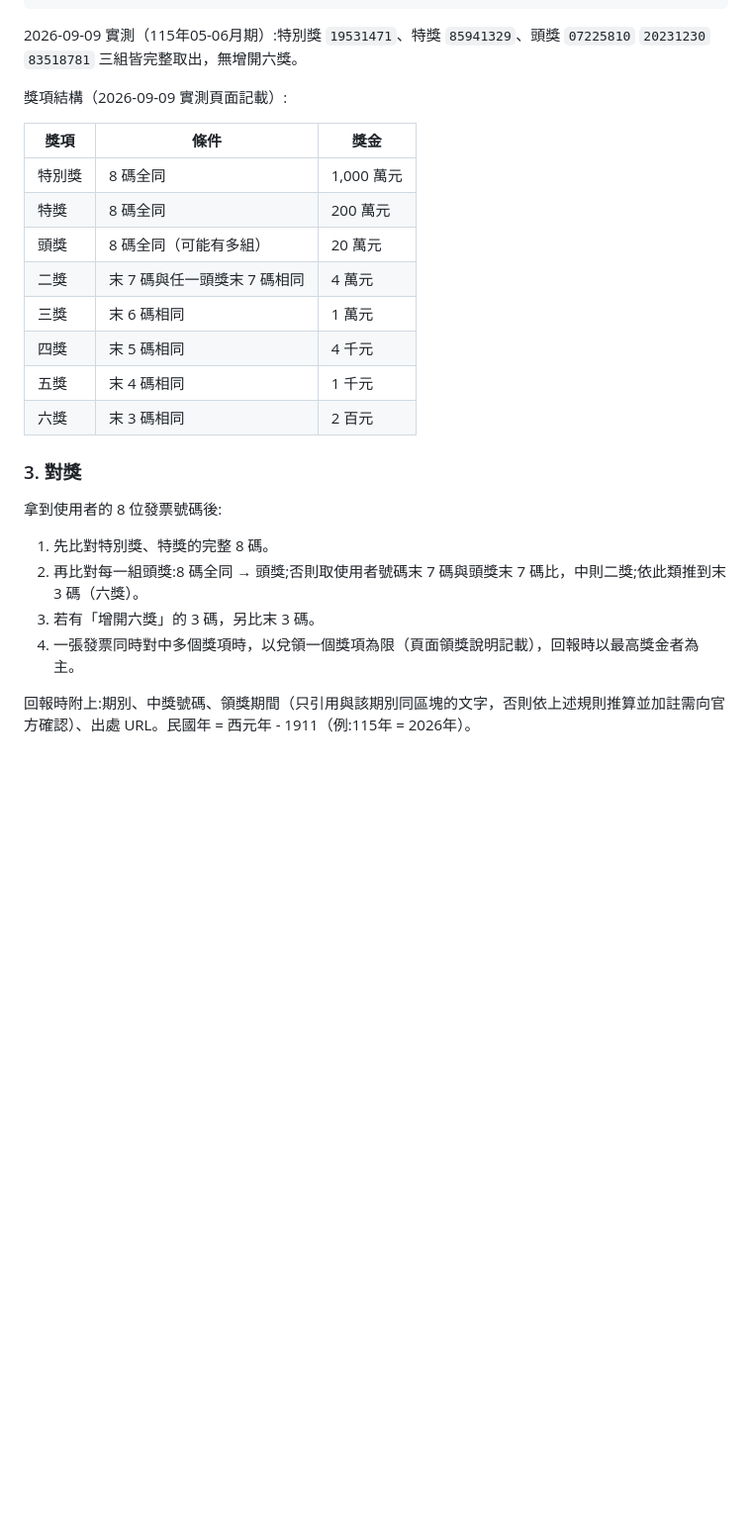
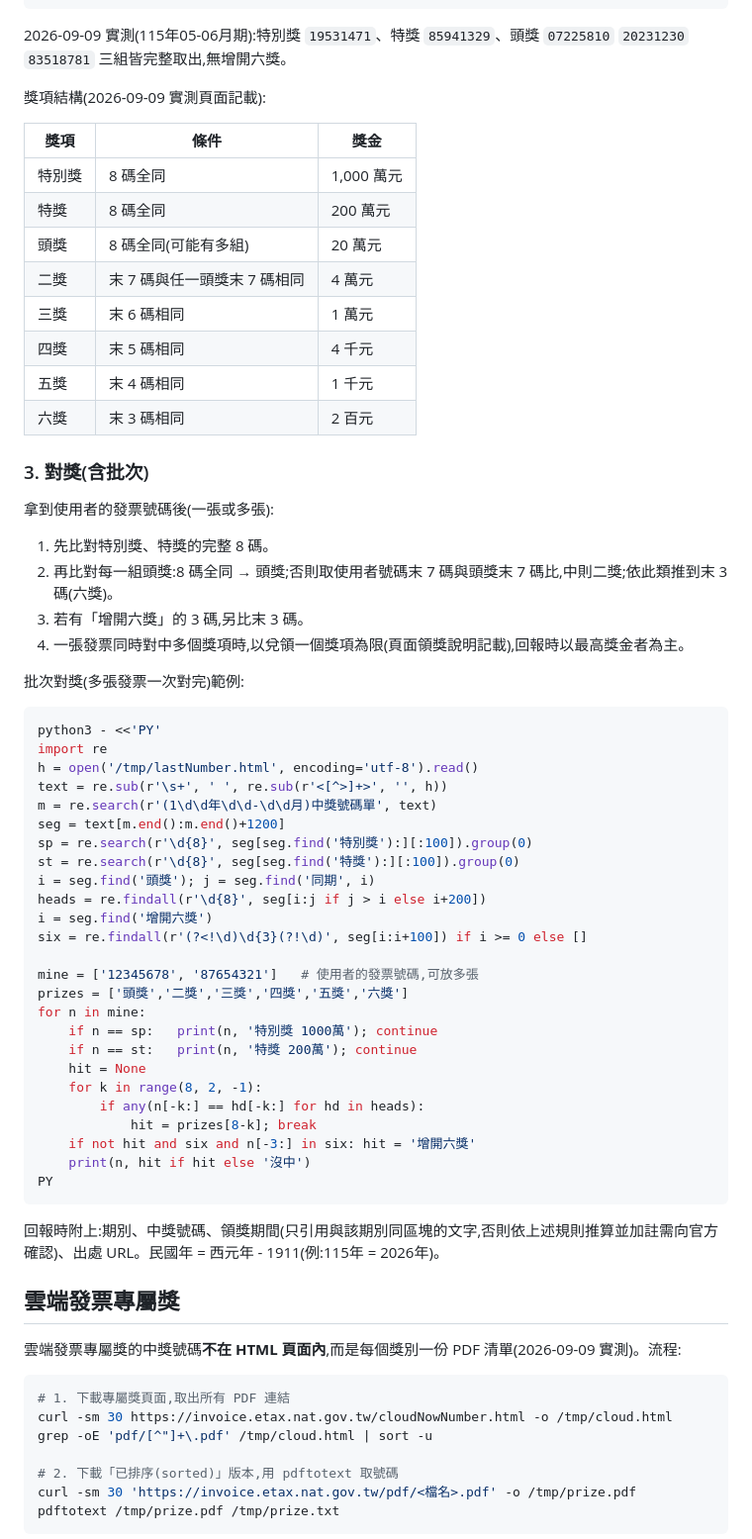
Before and after one commit to tahodev/baodao-skill, a Markdown page: invoice-winning-numbers/SKILL.md, the part around one of its changes. Shown at 99% size. Rendered like a GitHub page; blank space fills up the shorter version.

Commit message:
feat(invoice): batch matching, cloud-exclusive prize PDF pipeline, history pointers

````diff
--- a/invoice-winning-numbers/SKILL.md
+++ b/invoice-winning-numbers/SKILL.md
@@ -55,28 +55,73 @@ if m:
 PY
 ```
 
-2026-09-09 實測（115年05-06月期）:特別獎 `19531471`、特獎 `85941329`、頭獎 `07225810` `20231230` `83518781` 三組皆完整取出，無增開六獎。
+2026-09-09 實測(115年05-06月期):特別獎 `19531471`、特獎 `85941329`、頭獎 `07225810` `20231230` `83518781` 三組皆完整取出,無增開六獎。
 
-獎項結構（2026-09-09 實測頁面記載）:
+獎項結構(2026-09-09 實測頁面記載):
 
 | 獎項 | 條件 | 獎金 |
 | --- | --- | --- |
 | 特別獎 | 8 碼全同 | 1,000 萬元 |
 | 特獎 | 8 碼全同 | 200 萬元 |
-| 頭獎 | 8 碼全同（可能有多組） | 20 萬元 |
+| 頭獎 | 8 碼全同(可能有多組) | 20 萬元 |
 | 二獎 | 末 7 碼與任一頭獎末 7 碼相同 | 4 萬元 |
 | 三獎 | 末 6 碼相同 | 1 萬元 |
 | 四獎 | 末 5 碼相同 | 4 千元 |
 | 五獎 | 末 4 碼相同 | 1 千元 |
 | 六獎 | 末 3 碼相同 | 2 百元 |
 
-### 3. 對獎
+### 3. 對獎(含批次)
 
-拿到使用者的 8 位發票號碼後:
+拿到使用者的發票號碼後(一張或多張):
 
 1. 先比對特別獎、特獎的完整 8 碼。
-2. 再比對每一組頭獎:8 碼全同 → 頭獎;否則取使用者號碼末 7 碼與頭獎末 7 碼比，中則二獎;依此類推到末 3 碼（六獎）。
-3. 若有「增開六獎」的 3 碼，另比末 3 碼。
-4. 一張發票同時對中多個獎項時，以兌領一個獎項為限（頁面領獎說明記載），回報時以最高獎金者為主。
+2. 再比對每一組頭獎:8 碼全同 → 頭獎;否則取使用者號碼末 7 碼與頭獎末 7 碼比,中則二獎;依此類推到末 3 碼(六獎)。
+3. 若有「增開六獎」的 3 碼,另比末 3 碼。
+4. 一張發票同時對中多個獎項時,以兌領一個獎項為限(頁面領獎說明記載),回報時以最高獎金者為主。
 
-回報時附上:期別、中獎號碼、領獎期間（只引用與該期別同區塊的文字，否則依上述規則推算並加註需向官方確認）、出處 URL。民國年 = 西元年 - 1911（例:115年 = 2026年）。
+批次對獎(多張發票一次對完)範例:
+
+```bash
+python3 - <<'PY'
+import re
+h = open('/tmp/lastNumber.html', encoding='utf-8').read()
+text = re.sub(r'\s+', ' ', re.sub(r'<[^>]+>', '', h))
+m = re.search(r'(1\d\d年\d\d-\d\d月)中獎號碼單', text)
+seg = text[m.end():m.end()+1200]
+sp = re.search(r'\d{8}', seg[seg.find('特別獎'):][:100]).group(0)
+st = re.search(r'\d{8}', seg[seg.find('特獎'):][:100]).group(0)
+i = seg.find('頭獎'); j = seg.find('同期', i)
+heads = re.findall(r'\d{8}', seg[i:j if j > i else i+200])
+i = seg.find('增開六獎')
+six = re.findall(r'(?<!\d)\d{3}(?!\d)', seg[i:i+100]) if i >= 0 else []
+
+mine = ['12345678', '87654321']   # 使用者的發票號碼,可放多張
+prizes = ['頭獎','二獎','三獎','四獎','五獎','六獎']
+for n in mine:
+    if n == sp:   print(n, '特別獎 1000萬'); continue
+    if n == st:   print(n, '特獎 200萬'); continue
+    hit = None
+    for k in range(8, 2, -1):
+        if any(n[-k:] == hd[-k:] for hd in heads):
+            hit = prizes[8-k]; break
+    if not hit and six and n[-3:] in six: hit = '增開六獎'
+    print(n, hit if hit else '沒中')
+PY
+```
+
+回報時附上:期別、中獎號碼、領獎期間(只引用與該期別同區塊的文字,否則依上述規則推算並加註需向官方確認)、出處 URL。民國年 = 西元年 - 1911(例:115年 = 2026年)。
+
+## 雲端發票專屬獎
+
+雲端發票專屬獎的中獎號碼**不在 HTML 頁面內**,而是每個獎別一份 PDF 清單(2026-09-09 實測)。流程:
+
+```bash
+# 1. 下載專屬獎頁面,取出所有 PDF 連結
+curl -sm 30 https://invoice.etax.nat.gov.tw/cloudNowNumber.html -o /tmp/cloud.html
+grep -oE 'pdf/[^"]+\.pdf' /tmp/cloud.html | sort -u
+
+# 2. 下載「已排序(sorted)」版本,用 pdftotext 取號碼
+curl -sm 30 'https://invoice.etax.nat.gov.tw/pdf/<檔名>.pdf' -o /tmp/prize.pdf
+pdftotext /tmp/prize.pdf /tmp/prize.txt
+```
+
````
Also changed, not shown: other parts of invoice-winning-numbers/SKILL.md (+21 -11 lines).
